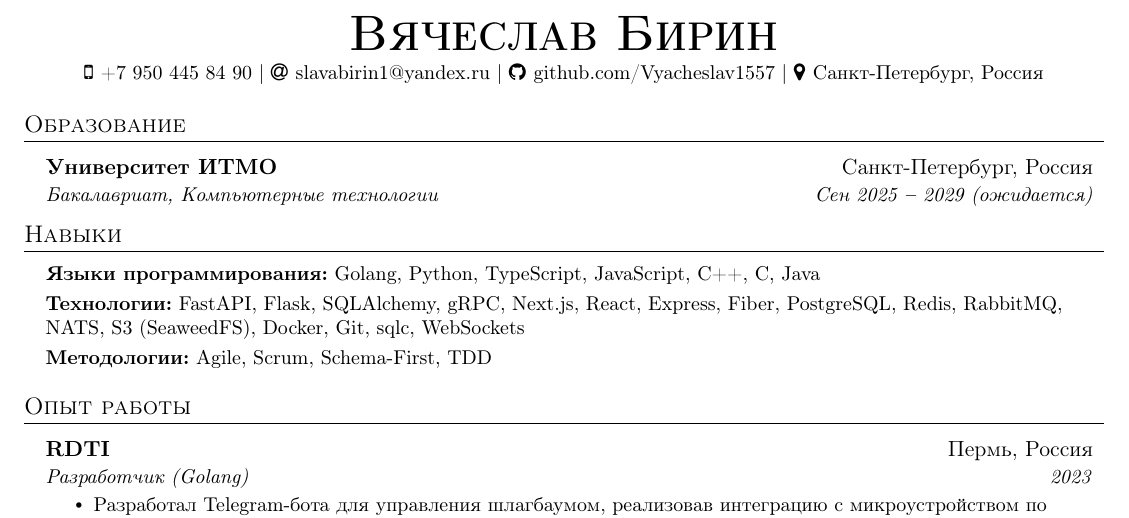
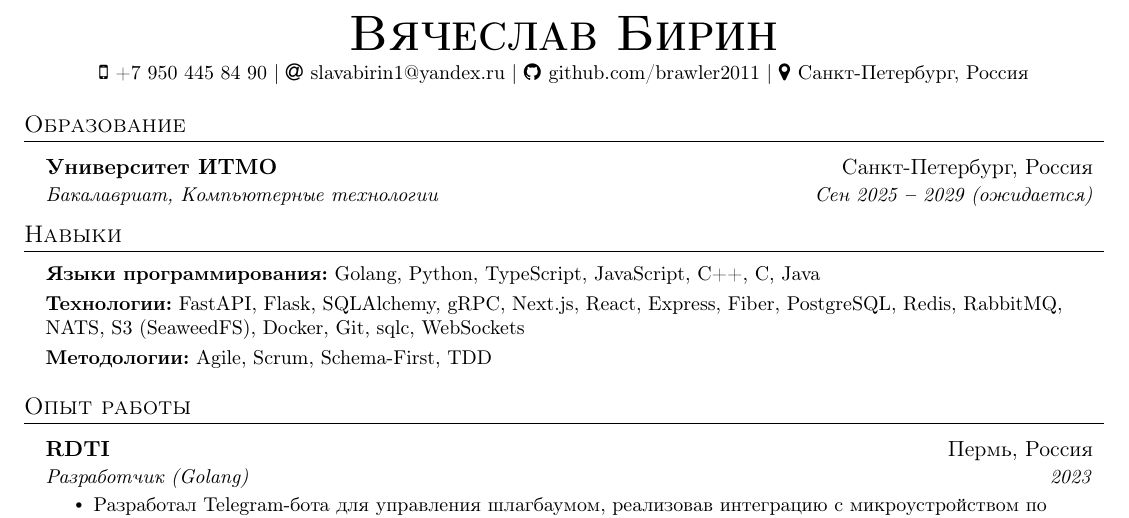
Before and after one commit to brawler2011/cv, a LaTeX document (main.tex): part of the page, cut so that both start at the same text. Compiled offline with pdfLaTeX.

Commit message:
impr: github

```diff
--- a/main.tex
+++ b/main.tex
@@ -134,7 +134,7 @@
     $|$
     \faAt \hspace{.5pt} \href{mailto:slavabirin1@yandex.ru}{slavabirin1@yandex.ru}
     $|$
-    \faGithub \hspace{.5pt} \href{https://github.com/Vyacheslav1557}{github.com/Vyacheslav1557}
+    \faGithub \hspace{.5pt} \href{https://github.com/brawler2011}{github.com/brawler2011}
     $|$
     \faMapMarker \hspace{.5pt} {Санкт-Петербург, Россия}
 \end{center}
```
Also changed, not shown: main.pdf.
